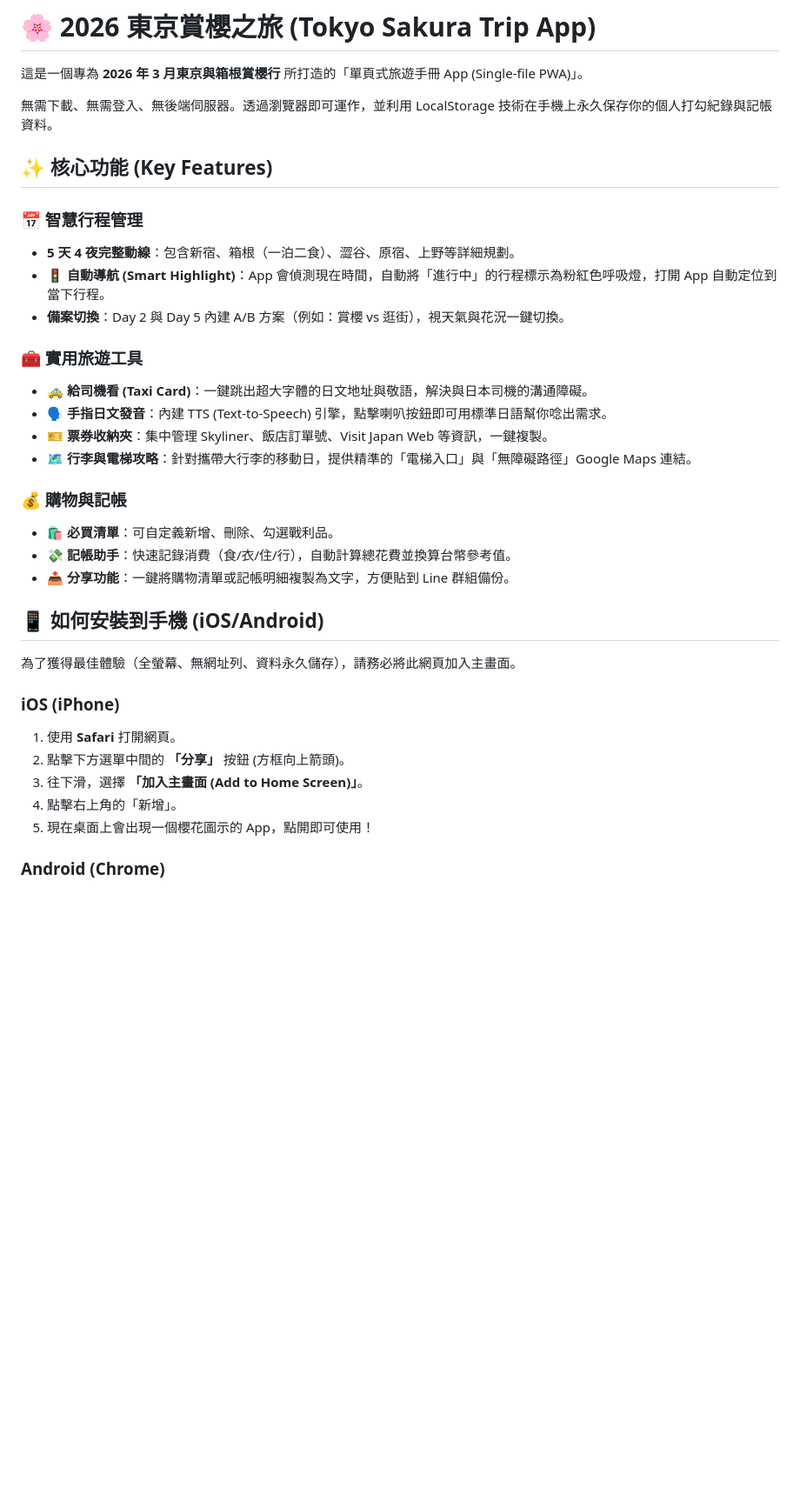
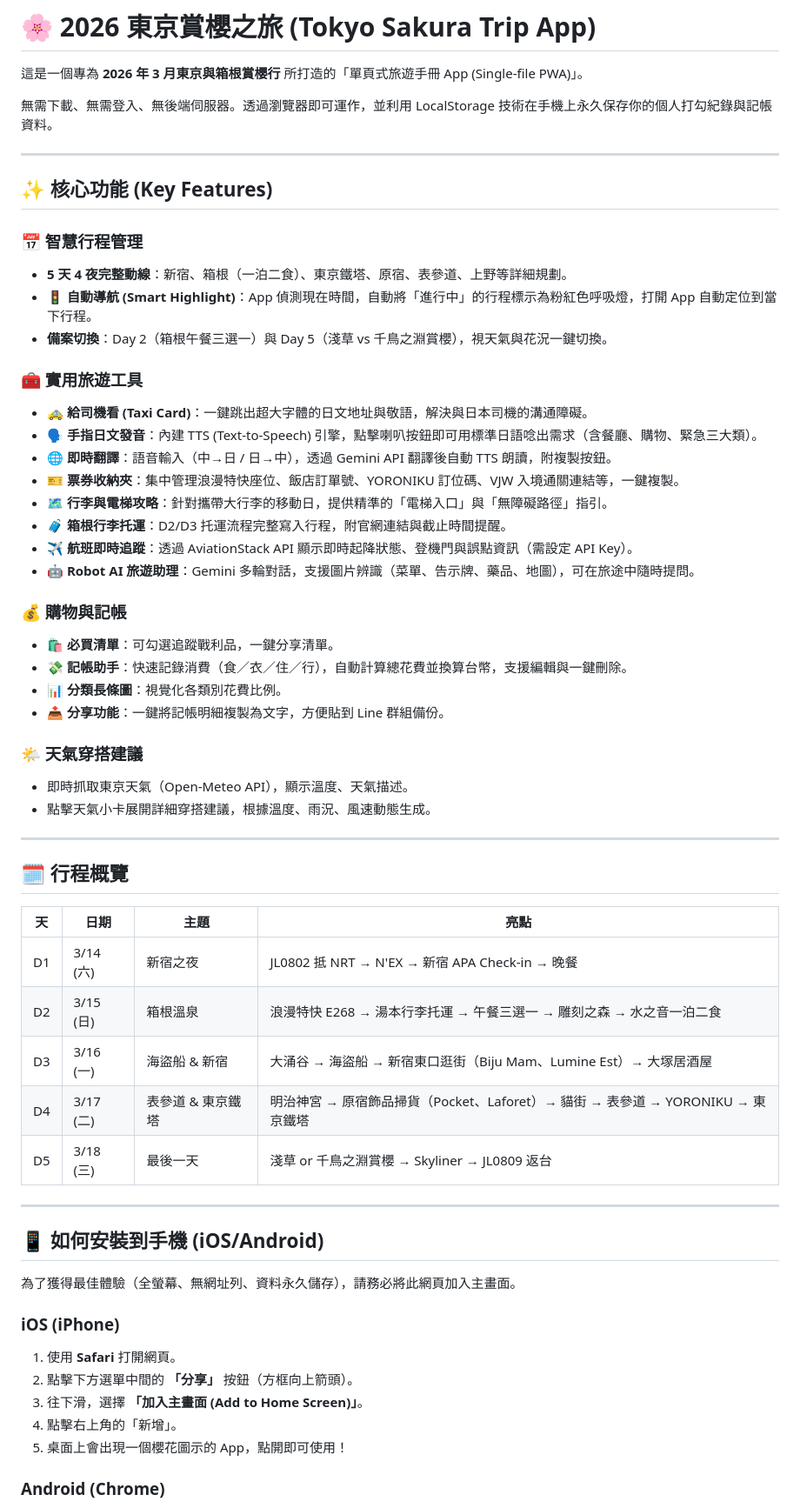
Before and after one commit to chris30283/tokyo-2026, a Markdown page: README.md, the part around one of its changes. Shown at 87% size. Rendered like a GitHub page; blank space fills up the shorter version.

```diff
--- a/README.md
+++ b/README.md
@@ -4,26 +4,52 @@
 
 無需下載、無需登入、無後端伺服器。透過瀏覽器即可運作，並利用 LocalStorage 技術在手機上永久保存你的個人打勾紀錄與記帳資料。
 
+---
+
 ## ✨ 核心功能 (Key Features)
 
 ### 📅 智慧行程管理
 
-* **5 天 4 夜完整動線**：包含新宿、箱根（一泊二食）、澀谷、原宿、上野等詳細規劃。
-* **🚦 自動導航 (Smart Highlight)**：App 會偵測現在時間，自動將「進行中」的行程標示為粉紅色呼吸燈，打開 App 自動定位到當下行程。
-* **備案切換**：Day 2 與 Day 5 內建 A/B 方案（例如：賞櫻 vs 逛街），視天氣與花況一鍵切換。
+* **5 天 4 夜完整動線**：新宿、箱根（一泊二食）、東京鐵塔、原宿、表參道、上野等詳細規劃。
+* **🚦 自動導航 (Smart Highlight)**：App 偵測現在時間，自動將「進行中」的行程標示為粉紅色呼吸燈，打開 App 自動定位到當下行程。
+* **備案切換**：Day 2（箱根午餐三選一）與 Day 5（淺草 vs 千鳥之淵賞櫻），視天氣與花況一鍵切換。
 
 ### 🧰 實用旅遊工具
 
 * **🚕 給司機看 (Taxi Card)**：一鍵跳出超大字體的日文地址與敬語，解決與日本司機的溝通障礙。
-* **🗣️ 手指日文發音**：內建 TTS (Text-to-Speech) 引擎，點擊喇叭按鈕即可用標準日語幫你唸出需求。
-* **🎫 票券收納夾**：集中管理 Skyliner、飯店訂單號、Visit Japan Web 等資訊，一鍵複製。
-* **🗺️ 行李與電梯攻略**：針對攜帶大行李的移動日，提供精準的「電梯入口」與「無障礙路徑」Google Maps 連結。
+* **🗣️ 手指日文發音**：內建 TTS (Text-to-Speech) 引擎，點擊喇叭按鈕即可用標準日語唸出需求（含餐廳、購物、緊急三大類）。
+* **🌐 即時翻譯**：語音輸入（中→日 / 日→中），透過 Gemini API 翻譯後自動 TTS 朗讀，附複製按鈕。
+* **🎫 票券收納夾**：集中管理浪漫特快座位、飯店訂單號、YORONIKU 訂位碼、VJW 入境通關連結等，一鍵複製。
+* **🗺️ 行李與電梯攻略**：針對攜帶大行李的移動日，提供精準的「電梯入口」與「無障礙路徑」指引。
+* **🧳 箱根行李托運**：D2/D3 托運流程完整寫入行程，附官網連結與截止時間提醒。
+* **✈️ 航班即時追蹤**：透過 AviationStack API 顯示即時起降狀態、登機門與誤點資訊（需設定 API Key）。
+* **🤖 Robot AI 旅遊助理**：Gemini 多輪對話，支援圖片辨識（菜單、告示牌、藥品、地圖），可在旅途中隨時提問。
 
 ### 💰 購物與記帳
 
-* **🛍️ 必買清單**：可自定義新增、刪除、勾選戰利品。
-* **💸 記帳助手**：快速記錄消費（食/衣/住/行），自動計算總花費並換算台幣參考值。
-* **📤 分享功能**：一鍵將購物清單或記帳明細複製為文字，方便貼到 Line 群組備份。
+* **🛍️ 必買清單**：可勾選追蹤戰利品，一鍵分享清單。
+* **💸 記帳助手**：快速記錄消費（食／衣／住／行），自動計算總花費並換算台幣，支援編輯與一鍵刪除。
+* **📊 分類長條圖**：視覺化各類別花費比例。
+* **📤 分享功能**：一鍵將記帳明細複製為文字，方便貼到 Line 群組備份。
+
+### 🌤️ 天氣穿搭建議
+
+* 即時抓取東京天氣（Open-Meteo API），顯示溫度、天氣描述。
+* 點擊天氣小卡展開詳細穿搭建議，根據溫度、雨況、風速動態生成。
+
+---
+
+## 🗓️ 行程概覽
+
+| 天 | 日期 | 主題 | 亮點 |
+|---|---|---|---|
+| D1 | 3/14 (六) | 新宿之夜 | JL0802 抵 NRT → N'EX → 新宿 APA Check-in → 晚餐 |
+| D2 | 3/15 (日) | 箱根溫泉 | 浪漫特快 E268 → 湯本行李托運 → 午餐三選一 → 雕刻之森 → 水之音一泊二食 |
+| D3 | 3/16 (一) | 海盜船 & 新宿 | 大涌谷 → 海盜船 → 新宿東口逛街（Biju Mam、Lumine Est）→ 大塚居酒屋 |
+| D4 | 3/17 (二) | 表參道 & 東京鐵塔 | 明治神宮 → 原宿飾品掃貨（Pocket、Laforet）→ 貓街 → 表參道 → YORONIKU → 東京鐵塔 |
+| D5 | 3/18 (三) | 最後一天 | 淺草 or 千鳥之淵賞櫻 → Skyliner → JL0809 返台 |
+
+---
 
 ## 📱 如何安裝到手機 (iOS/Android)
 
@@ -32,10 +58,10 @@
 ### iOS (iPhone)
 
 1. 使用 **Safari** 打開網頁。
-2. 點擊下方選單中間的 **「分享」** 按鈕 (方框向上箭頭)。
+2. 點擊下方選單中間的 **「分享」** 按鈕（方框向上箭頭）。
 3. 往下滑，選擇 **「加入主畫面 (Add to Home Screen)」**。
 4. 點擊右上角的「新增」。
-5. 現在桌面上會出現一個櫻花圖示的 App，點開即可使用！
+5. 桌面上會出現一個櫻花圖示的 App，點開即可使用！
 
 ### Android (Chrome)
 
```
Also changed, not shown: other parts of README.md (+42 -10 lines).
